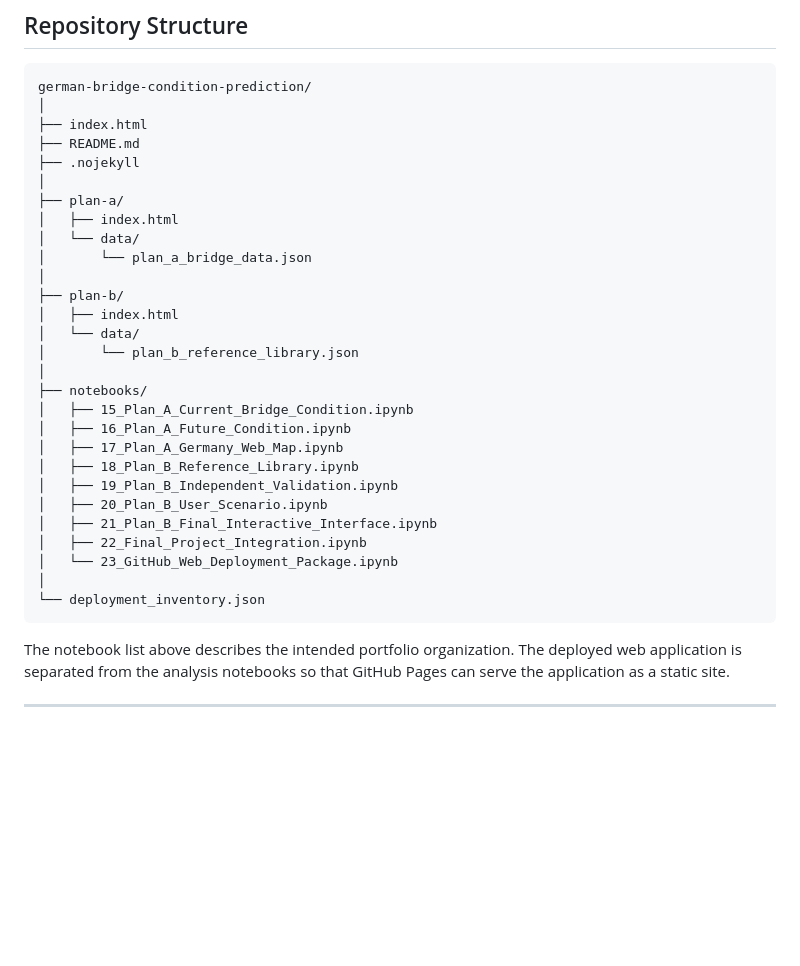
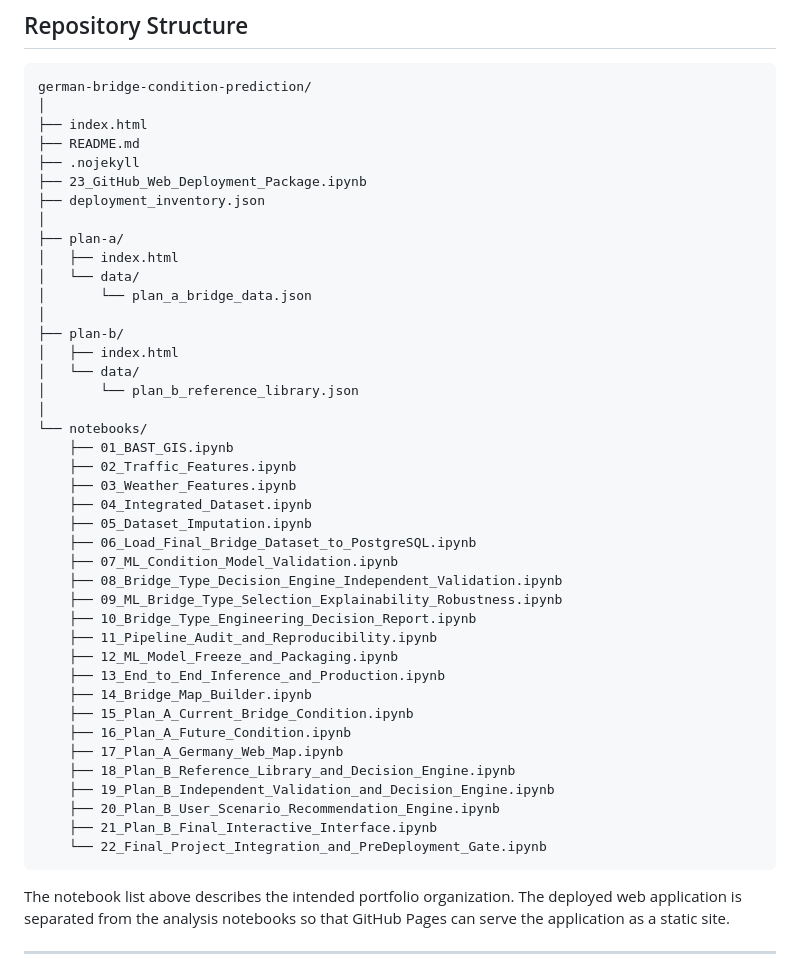
Before and after one commit to Kourosh-Kosari/german-bridge-condition-prediction, a Markdown page: README.md, the part around the change. Rendered like a GitHub page; blank space fills up the shorter version.

Commit message:
Revise README for updated notebook organization
Updated the README to reflect the new structure of notebooks and added new files related to the project.

````diff
--- a/README.md
+++ b/README.md
@@ -198,6 +198,8 @@ german-bridge-condition-prediction/
 ├── index.html
 ├── README.md
 ├── .nojekyll
+├── 23_GitHub_Web_Deployment_Package.ipynb
+├── deployment_inventory.json
 │
 ├── plan-a/
 │   ├── index.html
@@ -209,18 +211,29 @@ german-bridge-condition-prediction/
 │   └── data/
 │       └── plan_b_reference_library.json
 │
-├── notebooks/
-│   ├── 15_Plan_A_Current_Bridge_Condition.ipynb
-│   ├── 16_Plan_A_Future_Condition.ipynb
-│   ├── 17_Plan_A_Germany_Web_Map.ipynb
-│   ├── 18_Plan_B_Reference_Library.ipynb
-│   ├── 19_Plan_B_Independent_Validation.ipynb
-│   ├── 20_Plan_B_User_Scenario.ipynb
-│   ├── 21_Plan_B_Final_Interactive_Interface.ipynb
-│   ├── 22_Final_Project_Integration.ipynb
-│   └── 23_GitHub_Web_Deployment_Package.ipynb
-│
-└── deployment_inventory.json
+└── notebooks/
+    ├── 01_BAST_GIS.ipynb
+    ├── 02_Traffic_Features.ipynb
+    ├── 03_Weather_Features.ipynb
+    ├── 04_Integrated_Dataset.ipynb
+    ├── 05_Dataset_Imputation.ipynb
+    ├── 06_Load_Final_Bridge_Dataset_to_PostgreSQL.ipynb
+    ├── 07_ML_Condition_Model_Validation.ipynb
+    ├── 08_Bridge_Type_Decision_Engine_Independent_Validation.ipynb
+    ├── 09_ML_Bridge_Type_Selection_Explainability_Robustness.ipynb
+    ├── 10_Bridge_Type_Engineering_Decision_Report.ipynb
+    ├── 11_Pipeline_Audit_and_Reproducibility.ipynb
+    ├── 12_ML_Model_Freeze_and_Packaging.ipynb
+    ├── 13_End_to_End_Inference_and_Production.ipynb
+    ├── 14_Bridge_Map_Builder.ipynb
+    ├── 15_Plan_A_Current_Bridge_Condition.ipynb
+    ├── 16_Plan_A_Future_Condition.ipynb
+    ├── 17_Plan_A_Germany_Web_Map.ipynb
+    ├── 18_Plan_B_Reference_Library_and_Decision_Engine.ipynb
+    ├── 19_Plan_B_Independent_Validation_and_Decision_Engine.ipynb
+    ├── 20_Plan_B_User_Scenario_Recommendation_Engine.ipynb
+    ├── 21_Plan_B_Final_Interactive_Interface.ipynb
+    └── 22_Final_Project_Integration_and_PreDeployment_Gate.ipynb
 ```
 
 The notebook list above describes the intended portfolio organization. The deployed web application is separated from the analysis notebooks so that GitHub Pages can serve the application as a static site.
````
